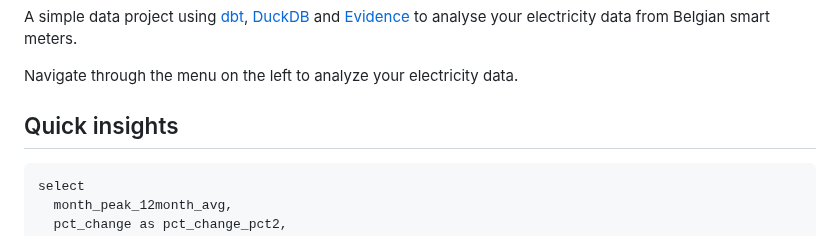
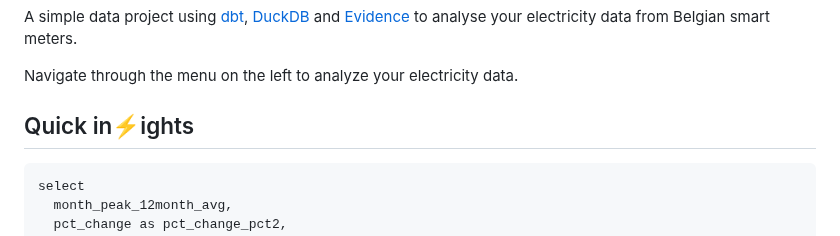
Before and after one commit to sdebruyn/inzight, a Markdown page: pages/index.md, the part around the change. Rendered like a GitHub page.

````diff
--- a/pages/index.md
+++ b/pages/index.md
@@ -4,7 +4,7 @@ A simple data project using [dbt](https://getdbt.com), [DuckDB](https://duckdb.o
 
 Navigate through the menu on the left to analyze your electricity data.
 
-## Quick insights
+## Quick in⚡️ights
 
 ```mrt_capacity_tariff_current
 select
````
Also changed, not shown: README.md (+7 -1 lines), visuals/capacity_tariff.png (added), visuals/home.png (added).
